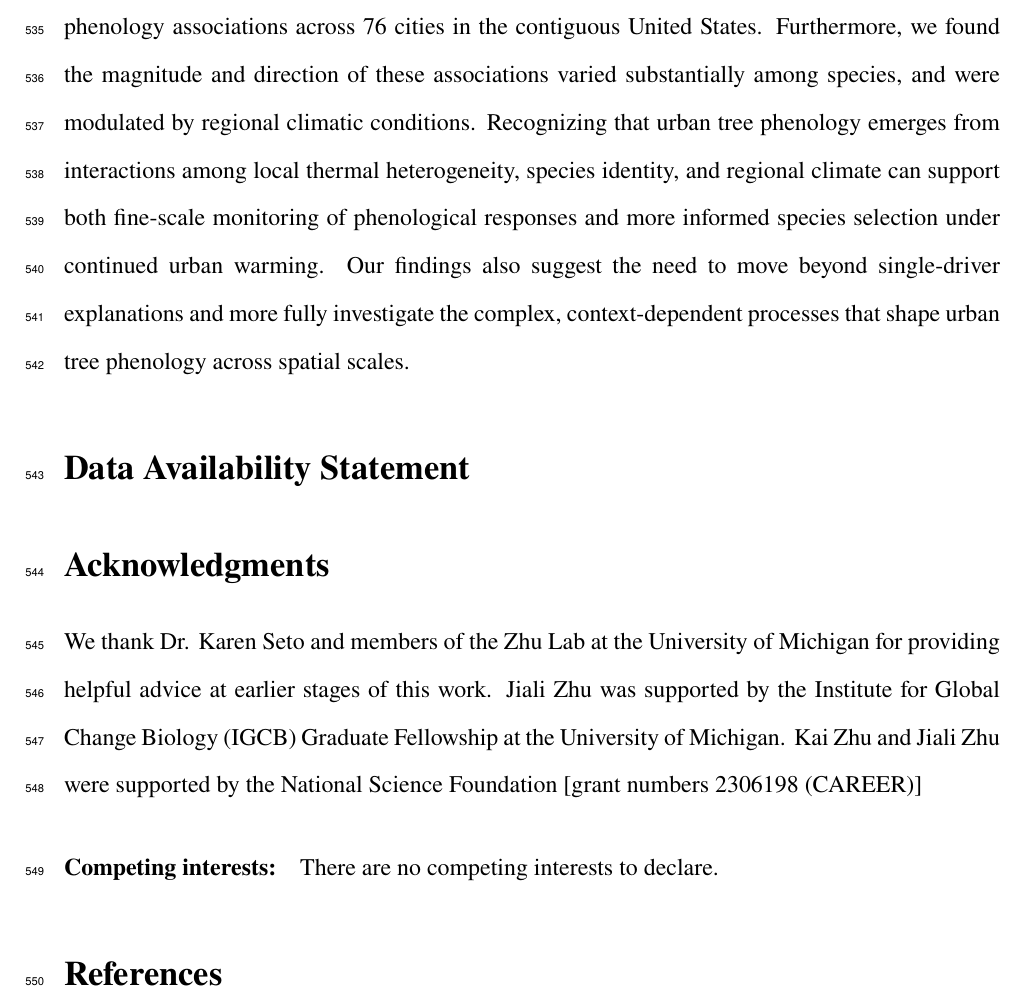
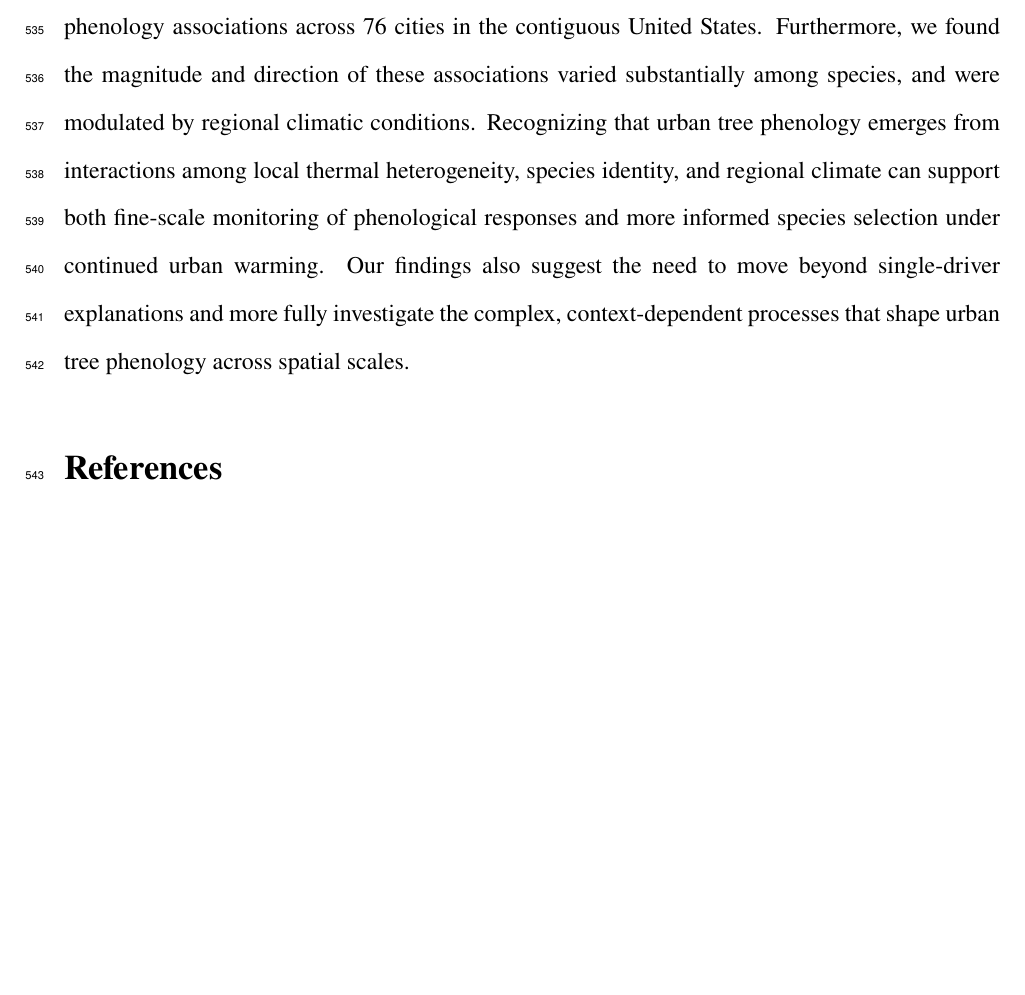
Before and after one commit to zhulabgroup/phenology-urban, a LaTeX document (tex/paper/manuscript-main.tex, which reads tex/paper/content/main5-backmatter.tex): part of page 30 of 30, cut so that both start at the same text, the shorter picture padded with empty space. Compiled offline with pdfLaTeX.

Commit message:
update paper content

```diff
--- a/tex/paper/content/main5-backmatter.tex
+++ b/tex/paper/content/main5-backmatter.tex
@@ -1,11 +1,11 @@
-\section*{Data Availability Statement}
+% \section*{Data Availability Statement}
 % Tree inventory data were compiled from \citet{McCoy2022eLife}, the OpenTrees database, and publicly available municipal and state government data portals; sources for individual cities are listed in Table S2. PlanetScope imagery covering the study areas was accessed through the Planet API between August 29 and September 27, 2025. Air temperature data were obtained from the Urban High-resolution Air Temperature dataset (U-HAT, \citet{Zhang2026NatureCommunications}). Precipitation and shortwave radiation were obtained from Daymet version 4 at 1-km spatial resolution \citep{thornton2021gridded}. Mean annual temperature and mean annual precipitation were obtained from CHELSA version 1.2 climatologies at 30-arcsec spatial resolution \citep{Karger2017SciData}. Code used for data processing and analysis is available at \url{https://github.com/zhulabgroup/phenology-urban}. Processed data supporting the findings of this study are permanently archived on Zenodo at \url{https://doi.org/10.5281/zenodo.21709425}.
 
-\section*{Acknowledgments}
-We thank Dr. Karen Seto and members of the Zhu Lab at the University of Michigan for providing helpful advice at earlier stages of this work. Jiali Zhu was supported by the Institute for Global Change Biology (IGCB) Graduate Fellowship at the University of Michigan. Kai Zhu and Jiali Zhu were supported by the National Science Foundation [grant numbers 2306198 (CAREER)]
+% \section*{Acknowledgments}
+% We thank Dr. Karen Seto and members of the Zhu Lab at the University of Michigan for providing helpful advice at earlier stages of this work. Jiali Zhu was supported by the Institute for Global Change Biology (IGCB) Graduate Fellowship at the University of Michigan. Kai Zhu and Jiali Zhu were supported by the National Science Foundation [grant numbers 2306198 (CAREER)]
 
-\paragraph*{Competing interests:}
-There are no competing interests to declare.
+% \section*{Competing interests}
+% There are no competing interests to declare.
 
 
 \bibliographystyle{plainnat}
```
